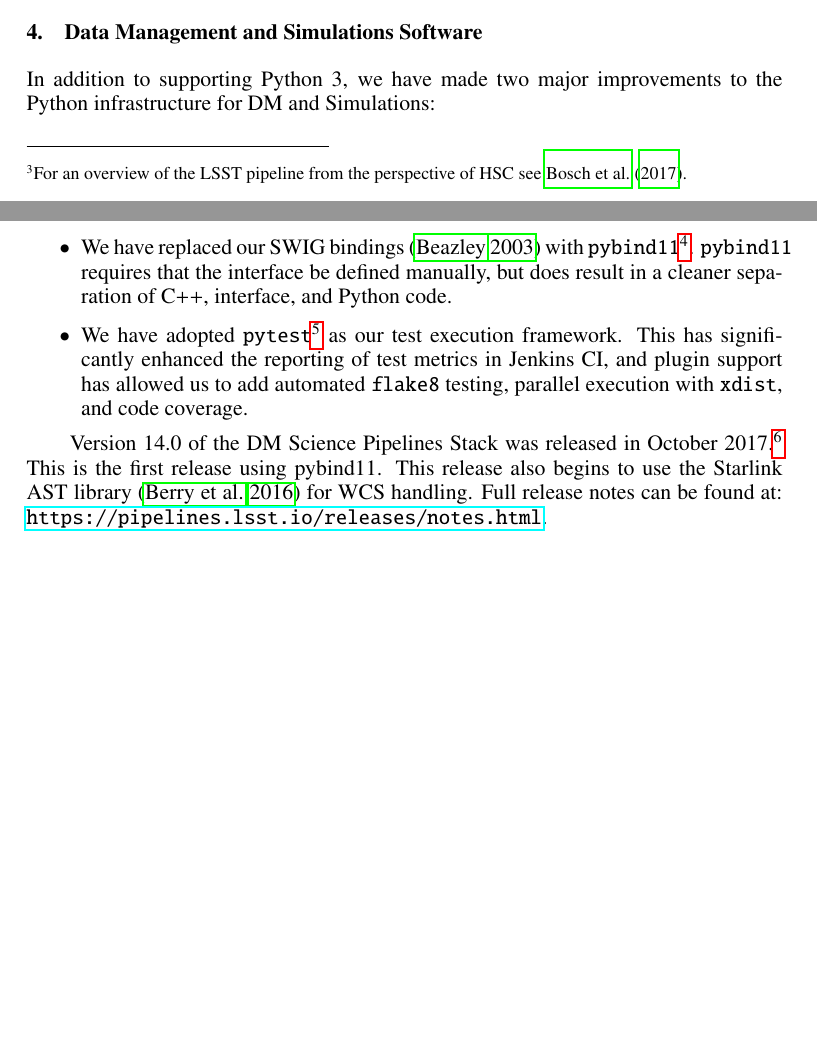
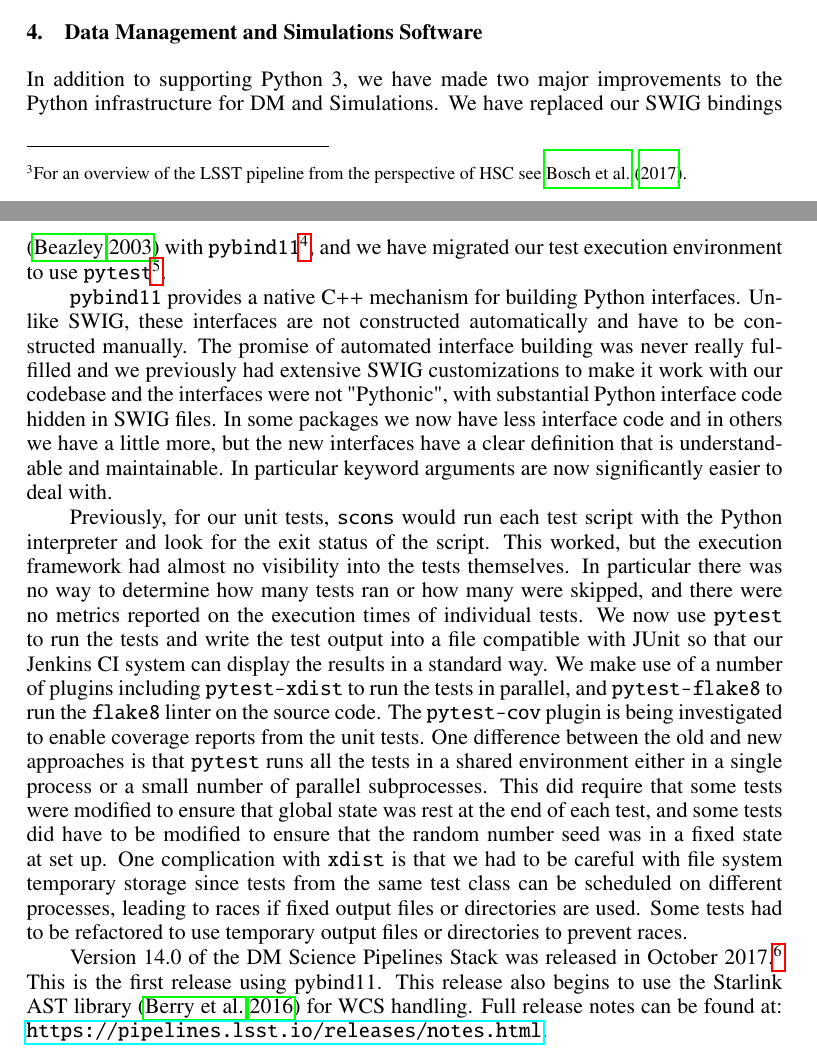
Before and after one commit to timj/adass27-lsst-py3, a LaTeX paper (P9350.tex): two parts of pages 2 and 3 of 4, joined at a grey line, cut so that both start at the same text, the shorter picture padded with empty space. Compiled offline with pdfLaTeX.

Commit message:
Flesh out the pybind11 and pytest sections

```diff
--- a/P9350.tex
+++ b/P9350.tex
@@ -104,13 +104,25 @@ The wavefront sensor processing software uses DM software and will be running Py
 
 \section{Data Management and Simulations Software}
 
-In addition to supporting Python 3, we have made two major improvements to the Python infrastructure for DM and Simulations:
-\begin{itemize}
-\item We have replaced our SWIG bindings \citep{beazley2003automated} with \texttt{pybind11}\footnote{\url{http://pybind11.readthedocs.io}}.
-      \texttt{pybind11} requires that the interface be defined manually, but does result in a cleaner separation of C++, interface, and Python code.
-\item We have adopted \texttt{pytest}\footnote{\url{https://pytest.org/}} as our test execution framework.
-      This has significantly enhanced the reporting of test metrics in Jenkins CI, and plugin support has allowed us to add automated \texttt{flake8} testing, parallel execution with \texttt{xdist}, and code coverage.
-\end{itemize}
+In addition to supporting Python 3, we have made two major improvements to the Python infrastructure for DM and Simulations.
+We have replaced our SWIG bindings \citep{beazley2003automated} with \texttt{pybind11}\footnote{\url{http://pybind11.readthedocs.io}}, and we have migrated our test execution environment to use \texttt{pytest}\footnote{\url{https://pytest.org/}}.
+
+\texttt{pybind11} provides a native C++ mechanism for building Python interfaces.
+Unlike SWIG, these interfaces are not constructed automatically and have to be constructed manually.
+The promise of automated interface building was never really fulfilled and we previously had extensive SWIG customizations to make it work with our codebase and the interfaces were not "Pythonic", with substantial Python interface code hidden in SWIG files.
+In some packages we now have less interface code and in others we have a little more, but the new interfaces have a clear definition that is understandable and maintainable.
+In particular keyword arguments are now significantly easier to deal with.
+
+Previously, for our unit tests, \texttt{scons} would run each test script with the Python interpreter and look for the exit status of the script.
+This worked, but the execution framework had almost no visibility into the tests themselves.
+In particular there was no way to determine how many tests ran or how many were skipped, and there were no metrics reported on the execution times of individual tests.
+We now use \texttt{pytest} to run the tests and write the test output into a file compatible with JUnit so that our Jenkins CI system can display the results in a standard way.
+We make use of a number of plugins including \texttt{pytest-xdist} to run the tests in parallel, and \texttt{pytest-flake8} to run the \texttt{flake8} linter on the source code.
+The \texttt{pytest-cov} plugin is being investigated to enable coverage reports from the unit tests.
+One difference between the old and new approaches is that \texttt{pytest} runs all the tests in a shared environment either in a single process or a small number of parallel subprocesses.
+This did require that some tests were modified to ensure that global state was rest at the end of each test, and some tests did have to be modified to ensure that the random number seed was in a fixed state at set up.
+One complication with \texttt{xdist} is that we had to be careful with file system temporary storage since tests from the same test class can be scheduled on different processes, leading to races if fixed output files or directories are used.
+Some tests had to be refactored to use temporary output files or directories to prevent races.
 
 Version 14.0 of the DM Science Pipelines Stack was released in October 2017.\footnote{See \citet{P056_adassxxv} for an overview of version 11.0.}
 This is the first release using pybind11.
```
